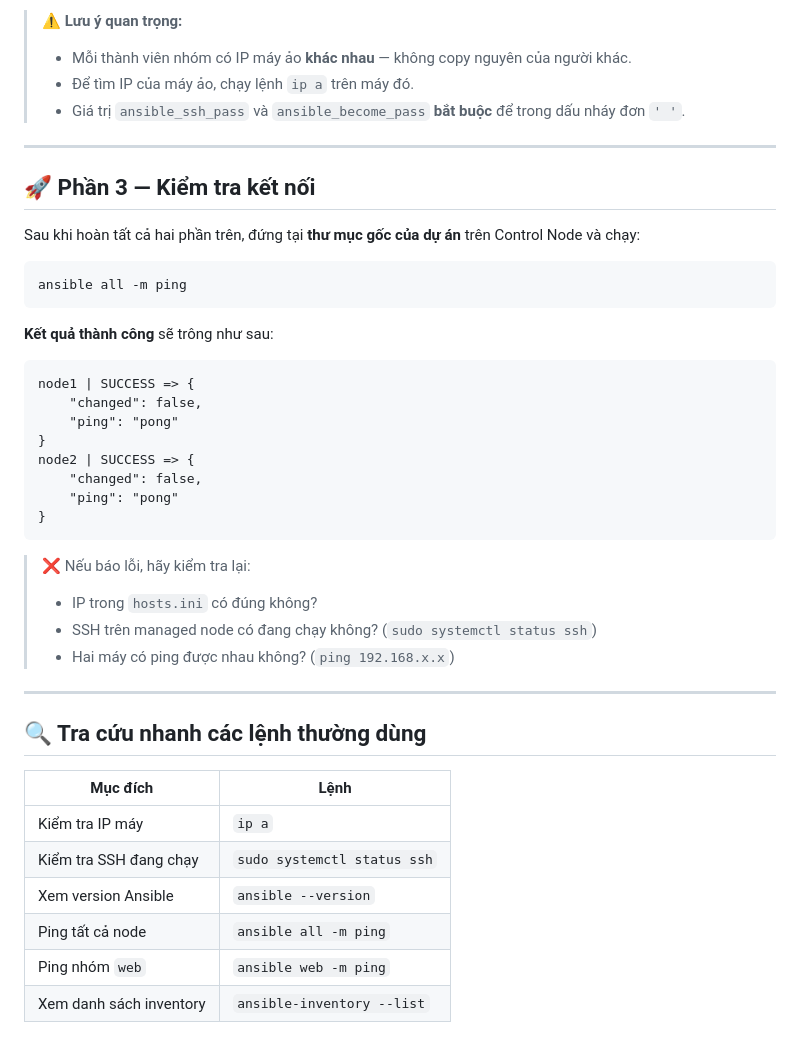
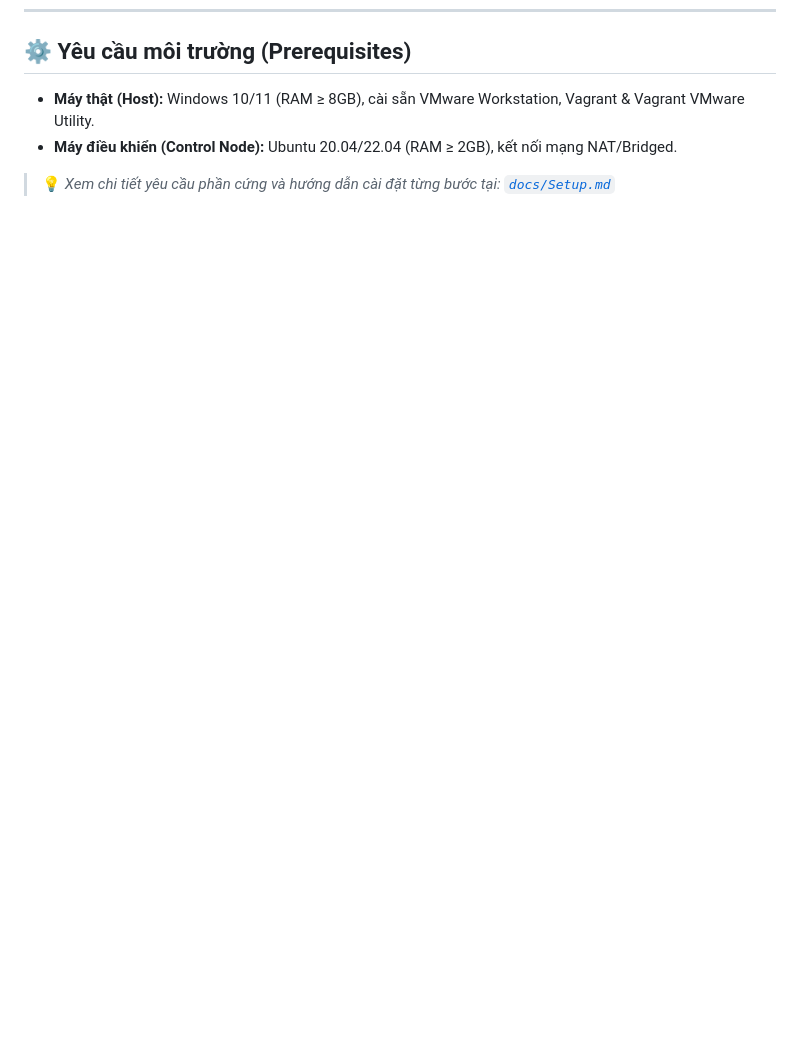
Before and after one commit to anhhao1712/Ansible_Project, a Markdown page: README.md, the part around one of its changes. GitHub-like rendering; blank space fills up the shorter version.

````diff
--- a/README.md
+++ b/README.md
@@ -201,45 +117,4 @@ ansible_python_interpreter=/usr/bin/python3
-> ⚠️ **Lưu ý quan trọng:**
-> - Mỗi thành viên nhóm có IP máy ảo **khác nhau** — không copy nguyên của người khác.
-> - Để tìm IP của máy ảo, chạy lệnh `ip a` trên máy đó.
-> - Giá trị `ansible_ssh_pass` và `ansible_become_pass` **bắt buộc** để trong dấu nháy đơn `' '`.
-
----
-
-## 🚀 Phần 3 — Kiểm tra kết nối
-
-Sau khi hoàn tất cả hai phần trên, đứng tại **thư mục gốc của dự án** trên Control Node và chạy:
-
-```bash
-ansible all -m ping
-```
-
-**Kết quả thành công** sẽ trông như sau:
-
-```
-node1 | SUCCESS => {
-    "changed": false,
-    "ping": "pong"
-}
-node2 | SUCCESS => {
-    "changed": false,
-    "ping": "pong"
-}
-```
-
-> ❌ Nếu báo lỗi, hãy kiểm tra lại:
-> - IP trong `hosts.ini` có đúng không?
-> - SSH trên managed node có đang chạy không? (`sudo systemctl status ssh`)
-> - Hai máy có ping được nhau không? (`ping 192.168.x.x`)
-
----
-
-## 🔍 Tra cứu nhanh các lệnh thường dùng
-
-| Mục đích | Lệnh |
-|---|---|
-| Kiểm tra IP máy | `ip a` |
-| Kiểm tra SSH đang chạy | `sudo systemctl status ssh` |
-| Xem version Ansible | `ansible --version` |
-| Ping tất cả node | `ansible all -m ping` |
-| Ping nhóm `web` | `ansible web -m ping` |
-| Xem danh sách inventory | `ansible-inventory --list` |
+## ⚙️ Yêu cầu môi trường (Prerequisites)
+* **Máy thật (Host):** Windows 10/11 (RAM ≥ 8GB), cài sẵn VMware Workstation, Vagrant & Vagrant VMware Utility.
+* **Máy điều khiển (Control Node):** Ubuntu 20.04/22.04 (RAM ≥ 2GB), kết nối mạng NAT/Bridged.
+> 💡 *Xem chi tiết yêu cầu phần cứng và hướng dẫn cài đặt từng bước tại: [`docs/Setup.md`](docs/Setup.md)*
````
Also changed, not shown: other parts of README.md (+0 -84 lines).
